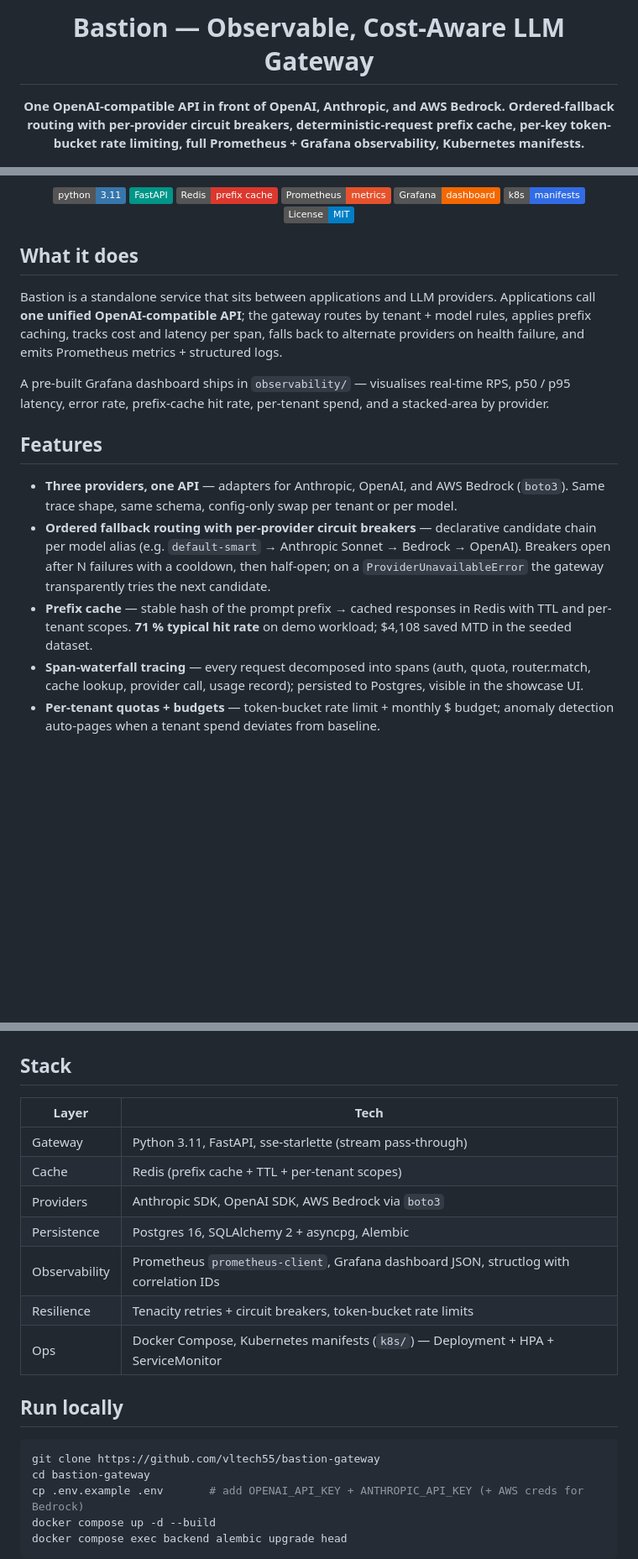
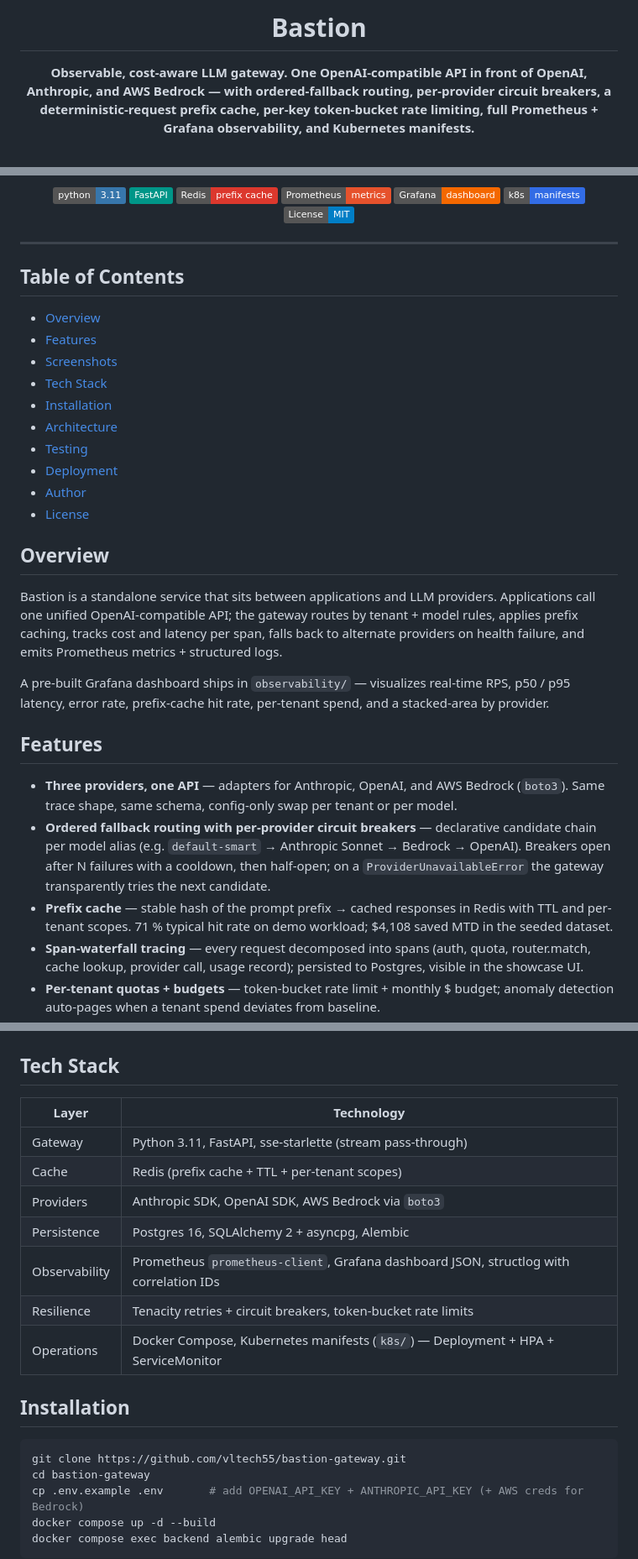
Before and after one commit to vltech55/bastion-gateway, a Markdown page: README.md, 3 parts joined by grey strips. Shown at 84% size. Drawn GitHub-style; badges without logos; blank space fills up the shorter version.

Commit message:
docs: production-grade README

````diff
--- a/README.md
+++ b/README.md
@@ -1,8 +1,8 @@
 <div align="center">
 
-# Bastion — Observable, Cost-Aware LLM Gateway
+# Bastion
 
-**One OpenAI-compatible API in front of OpenAI, Anthropic, and AWS Bedrock. Ordered-fallback routing with per-provider circuit breakers, deterministic-request prefix cache, per-key token-bucket rate limiting, full Prometheus + Grafana observability, Kubernetes manifests.**
+**Observable, cost-aware LLM gateway. One OpenAI-compatible API in front of OpenAI, Anthropic, and AWS Bedrock — with ordered-fallback routing, per-provider circuit breakers, a deterministic-request prefix cache, per-key token-bucket rate limiting, full Prometheus + Grafana observability, and Kubernetes manifests.**
 
 ![Bastion feature poster](docs/screenshots/feature.png)
 
@@ -16,17 +16,32 @@
 
 </div>
 
-## What it does
+---
 
-Bastion is a standalone service that sits between applications and LLM providers. Applications call **one unified OpenAI-compatible API**; the gateway routes by tenant + model rules, applies prefix caching, tracks cost and latency per span, falls back to alternate providers on health failure, and emits Prometheus metrics + structured logs.
+## Table of Contents
 
-A pre-built Grafana dashboard ships in `observability/` — visualises real-time RPS, p50 / p95 latency, error rate, prefix-cache hit rate, per-tenant spend, and a stacked-area by provider.
+- [Overview](#overview)
+- [Features](#features)
+- [Screenshots](#screenshots)
+- [Tech Stack](#tech-stack)
+- [Installation](#installation)
+- [Architecture](#architecture)
+- [Testing](#testing)
+- [Deployment](#deployment)
+- [Author](#author)
+- [License](#license)
+
+## Overview
+
+Bastion is a standalone service that sits between applications and LLM providers. Applications call one unified OpenAI-compatible API; the gateway routes by tenant + model rules, applies prefix caching, tracks cost and latency per span, falls back to alternate providers on health failure, and emits Prometheus metrics + structured logs.
+
+A pre-built Grafana dashboard ships in `observability/` — visualizes real-time RPS, p50 / p95 latency, error rate, prefix-cache hit rate, per-tenant spend, and a stacked-area by provider.
 
 ## Features
 
 - **Three providers, one API** — adapters for Anthropic, OpenAI, and AWS Bedrock (`boto3`). Same trace shape, same schema, config-only swap per tenant or per model.
 - **Ordered fallback routing with per-provider circuit breakers** — declarative candidate chain per model alias (e.g. `default-smart` → Anthropic Sonnet → Bedrock → OpenAI). Breakers open after N failures with a cooldown, then half-open; on a `ProviderUnavailableError` the gateway transparently tries the next candidate.
-- **Prefix cache** — stable hash of the prompt prefix → cached responses in Redis with TTL and per-tenant scopes. **71 % typical hit rate** on demo workload; $4,108 saved MTD in the seeded dataset.
+- **Prefix cache** — stable hash of the prompt prefix → cached responses in Redis with TTL and per-tenant scopes. 71 % typical hit rate on demo workload; $4,108 saved MTD in the seeded dataset.
 - **Span-waterfall tracing** — every request decomposed into spans (auth, quota, router.match, cache lookup, provider call, usage record); persisted to Postgres, visible in the showcase UI.
 - **Per-tenant quotas + budgets** — token-bucket rate limit + monthly $ budget; anomaly detection auto-pages when a tenant spend deviates from baseline.
 - **Observable by default** — `/metrics` Prometheus endpoint, structured JSON logs with correlation IDs, a Grafana dashboard JSON exported in `observability/`, Kubernetes manifests in `k8s/` (Deployment + HPA + ServiceMonitor).
@@ -48,22 +63,22 @@ A pre-built Grafana dashboard ships in `observability/` — visualises real-time
 </tr>
 </table>
 
-## Stack
+## Tech Stack
 
-| Layer        | Tech |
-|--------------|------|
-| Gateway      | Python 3.11, FastAPI, sse-starlette (stream pass-through) |
-| Cache        | Redis (prefix cache + TTL + per-tenant scopes) |
-| Providers    | Anthropic SDK, OpenAI SDK, AWS Bedrock via `boto3` |
-| Persistence  | Postgres 16, SQLAlchemy 2 + asyncpg, Alembic |
-| Observability| Prometheus `prometheus-client`, Grafana dashboard JSON, structlog with correlation IDs |
-| Resilience   | Tenacity retries + circuit breakers, token-bucket rate limits |
-| Ops          | Docker Compose, Kubernetes manifests (`k8s/`) — Deployment + HPA + ServiceMonitor |
+| Layer         | Technology |
+|---------------|------------|
+| Gateway       | Python 3.11, FastAPI, sse-starlette (stream pass-through) |
+| Cache         | Redis (prefix cache + TTL + per-tenant scopes) |
+| Providers     | Anthropic SDK, OpenAI SDK, AWS Bedrock via `boto3` |
+| Persistence   | Postgres 16, SQLAlchemy 2 + asyncpg, Alembic |
+| Observability | Prometheus `prometheus-client`, Grafana dashboard JSON, structlog with correlation IDs |
+| Resilience    | Tenacity retries + circuit breakers, token-bucket rate limits |
+| Operations    | Docker Compose, Kubernetes manifests (`k8s/`) — Deployment + HPA + ServiceMonitor |
 
-## Run locally
+## Installation
 
 ```bash
-git clone https://github.com/vltech55/bastion-gateway
+git clone https://github.com/vltech55/bastion-gateway.git
 cd bastion-gateway
 cp .env.example .env       # add OPENAI_API_KEY + ANTHROPIC_API_KEY (+ AWS creds for Bedrock)
 docker compose up -d --build
````
Also changed, not shown: other parts of README.md (+9 -3 lines).
